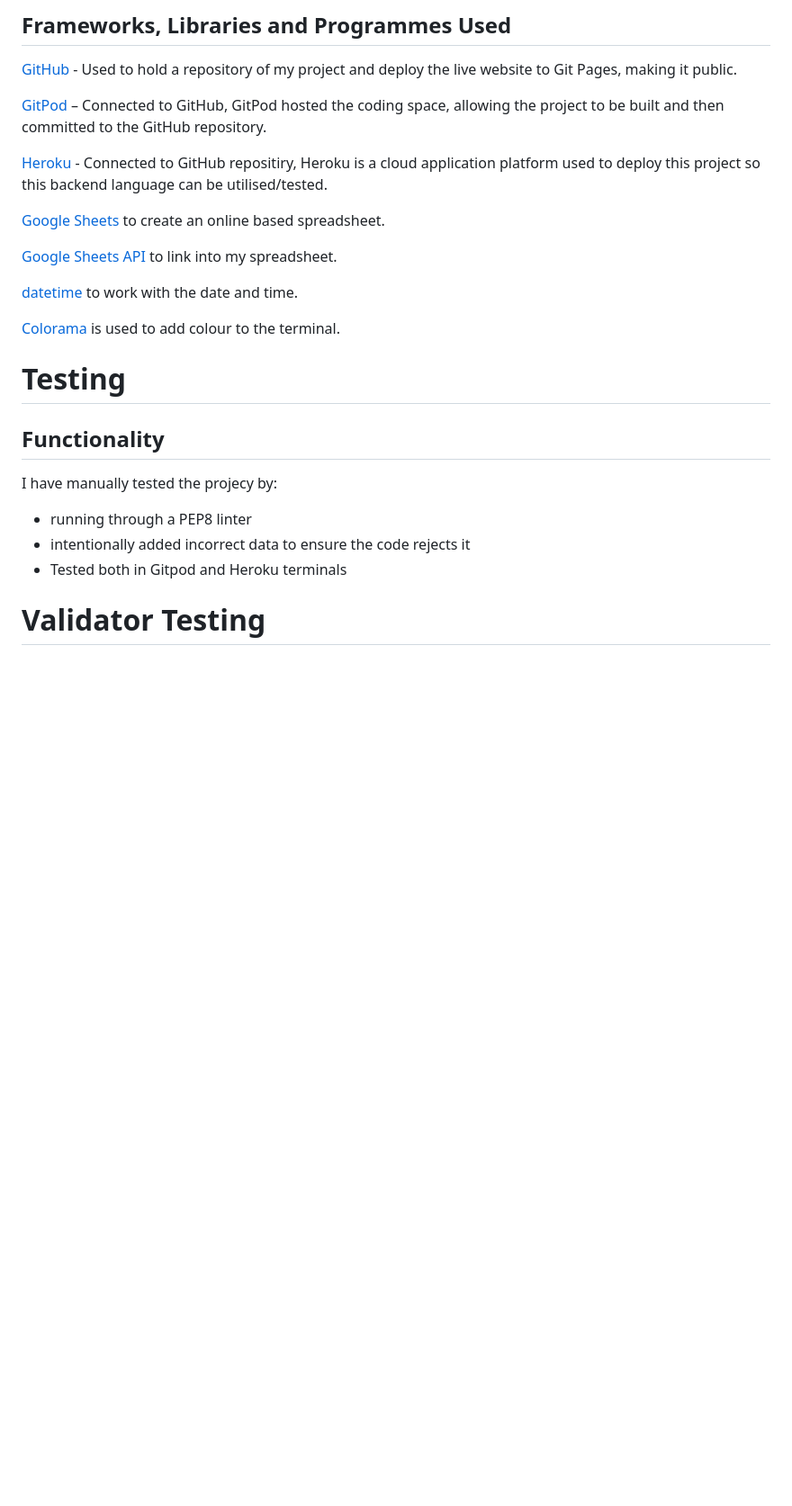
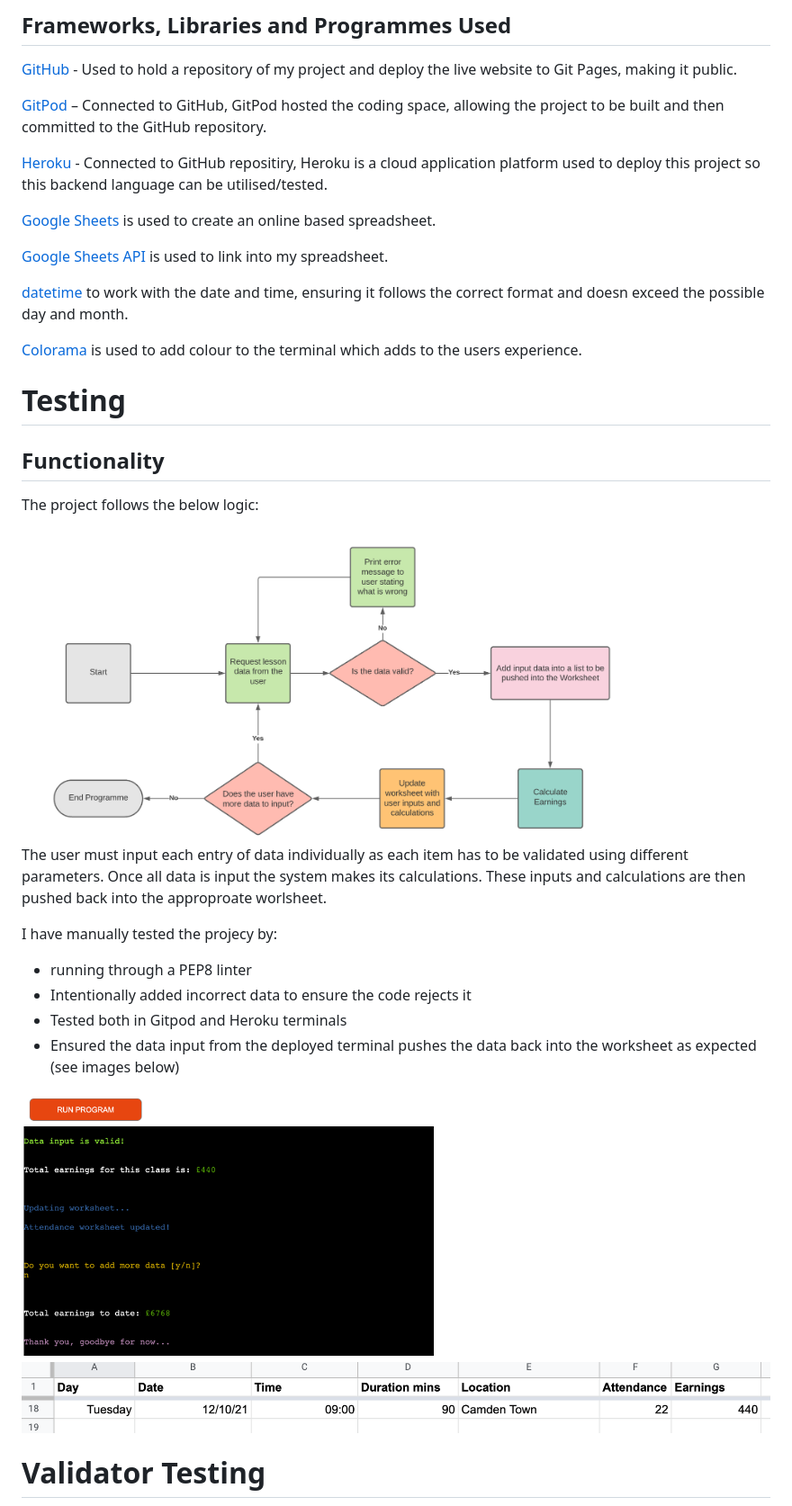
Before and after one commit to SamanthaBooth81/yoga-flow-class-record, a Markdown page: README.md, the part around one of its changes. Shown at 90% size. Rendered like a GitHub page; pictures changed too: assets/images/heroku_input.png (added), assets/images/logic_flow_chart.png (added), assets/images/worksheet_output.png (added); blank space fills up the shorter version.

Commit message:
Tweak docstrings on run.py, add flowchart and project outcomes to README including images

```diff
--- a/README.md
+++ b/README.md
@@ -91,23 +91,34 @@ The above should aid with decision making, such as making adjustments to the cur
 
 [Heroku](https://www.heroku.com/) - Connected to GitHub repositiry, Heroku is a cloud application platform used to deploy this project so this backend language can be utilised/tested.
 
-[Google Sheets](https://workspace.google.com/intl/en_uk/products/sheets/?utm_source=google&utm_medium=cpc&utm_campaign=emea-gb-all-en-dr-bkws-all-all-trial-e-t1-1010042&utm_content=text-ad-crnurturectrl-none-DEV_c-CRE_146161043432-ADGP_Hybrid%20%7C%20BKWS%20-%20EXA%20%7C%20Txt%20~%20Sheets%20~%20General%20%232-KWID_43700012539607188-kwd-11403239008-userloc_20485&utm_term=KW_google%20sheets-g&ds_rl=1289227&ds_rl=1259922&ds_rl=1289227&gclid=Cj0KCQjwtMCKBhDAARIsAG-2Eu-ikZjdKWgK9omCfFHENiM0V260I6vw4zlmpc1cabn0Jyru79bRzmkaAjFMEALw_wcB&gclsrc=aw.ds) to create an online based spreadsheet.
+[Google Sheets](https://workspace.google.com/intl/en_uk/products/sheets/?utm_source=google&utm_medium=cpc&utm_campaign=emea-gb-all-en-dr-bkws-all-all-trial-e-t1-1010042&utm_content=text-ad-crnurturectrl-none-DEV_c-CRE_146161043432-ADGP_Hybrid%20%7C%20BKWS%20-%20EXA%20%7C%20Txt%20~%20Sheets%20~%20General%20%232-KWID_43700012539607188-kwd-11403239008-userloc_20485&utm_term=KW_google%20sheets-g&ds_rl=1289227&ds_rl=1259922&ds_rl=1289227&gclid=Cj0KCQjwtMCKBhDAARIsAG-2Eu-ikZjdKWgK9omCfFHENiM0V260I6vw4zlmpc1cabn0Jyru79bRzmkaAjFMEALw_wcB&gclsrc=aw.ds) is used to create an online based spreadsheet.
 
-[Google Sheets API](https://developers.google.com/sheets/api) to link into my spreadsheet.
+[Google Sheets API](https://developers.google.com/sheets/api) is used to link into my spreadsheet.
 
-[datetime](https://docs.python.org/3/library/datetime.html) to work with the date and time.
+[datetime](https://docs.python.org/3/library/datetime.html) to work with the date and time, ensuring it follows the correct format and doesn exceed the possible day and month.
 
-[Colorama](https://www.youtube.com/watch?v=u51Zjlnui4Y) is used to add colour to the terminal.
+[Colorama](https://www.youtube.com/watch?v=u51Zjlnui4Y) is used to add colour to the terminal which adds to the users experience.
 
 
 # Testing
 
 ## Functionality
 
+The project follows the below logic:
+
+<img src="assets/images/logic_flow_chart.png" height="350px">
+
+The user must input each entry of data individually as each item has to be validated using different parameters. Once all data is input the system makes its calculations. These inputs and calculations are then pushed back into the approproate worlsheet.
+
 I have manually tested the projecy by:
 - running through a PEP8 linter
-- intentionally added incorrect data to ensure the code rejects it
+- Intentionally added incorrect data to ensure the code rejects it
 - Tested both in Gitpod and Heroku terminals
+- Ensured the data input from the deployed terminal pushes the data back into the worksheet as expected (see images below)
+
+<img src="assets/images/heroku_input.png" height="300px">
+
+<img src="assets/images/worksheet_output.png" height="80px">
 
 # Validator Testing
 
```
Also changed, not shown: other parts of README.md (+6 -5 lines), 1 other file.
